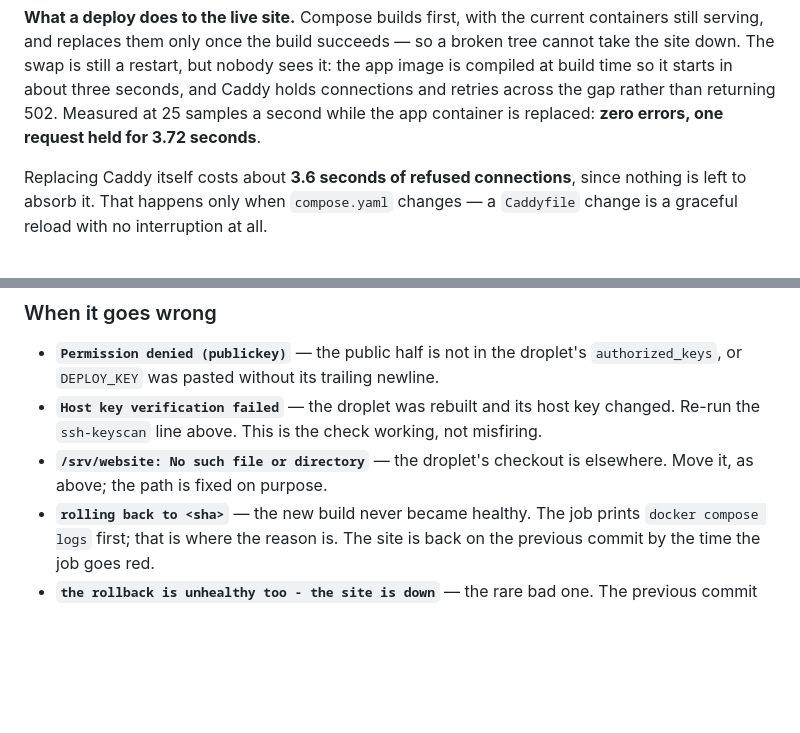
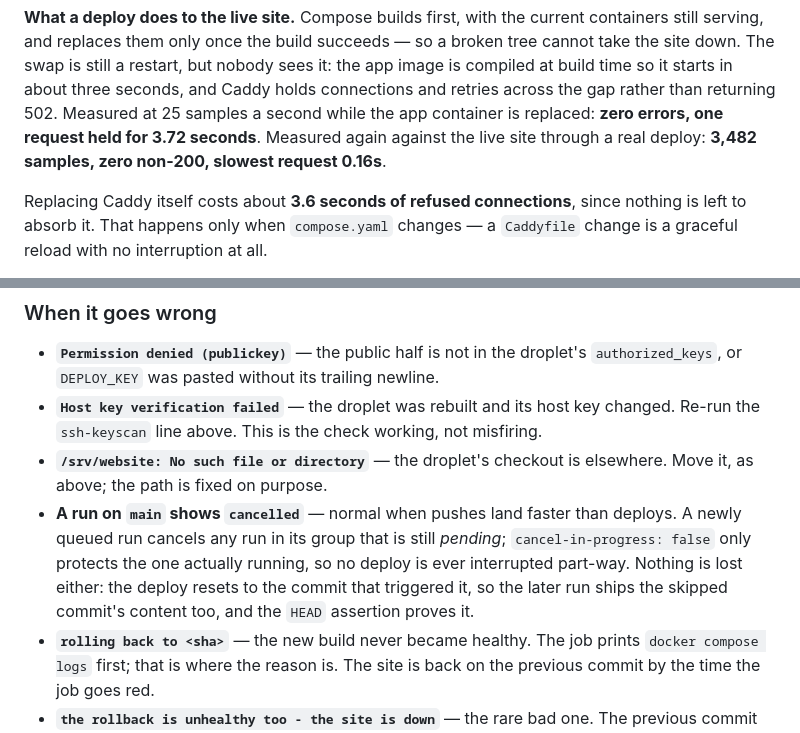
Before and after one commit to ivangetsitdone/website, a Markdown page: DEPLOY.md, 2 parts joined by grey strips. Drawn GitHub-style; blank space fills up the shorter version.

Commit message:
Record the production measurement, and why a run can show cancelled
The app-container swap is now measured against the live site and not only a
rehearsal: 3,482 samples through a real deploy, zero non-200, slowest request
0.16s. It was 151 consecutive 502s over 8.4s before this week's work.

Also documents a run on main showing "cancelled": a newly queued run cancels
runs in its group that are still pending, which cancel-in-progress does not
govern. No deploy is interrupted part-way, and the later run ships the skipped
commit's content, which the HEAD assertion proves.

Co-Authored-By: Claude Opus 5 (1M context) <noreply@anthropic.com>

```diff
--- a/DEPLOY.md
+++ b/DEPLOY.md
@@ -200,7 +200,9 @@ still serving, and replaces them only once the build succeeds — so a broken tr
 the site down. The swap is still a restart, but nobody sees it: the app image is compiled at
 build time so it starts in about three seconds, and Caddy holds connections and retries
 across the gap rather than returning 502. Measured at 25 samples a second while the app
-container is replaced: **zero errors, one request held for 3.72 seconds**.
+container is replaced: **zero errors, one request held for 3.72 seconds**. Measured again
+against the live site through a real deploy: **3,482 samples, zero non-200, slowest request
+0.16s**.
 
 Replacing Caddy itself costs about **3.6 seconds of refused connections**, since nothing is
 left to absorb it. That happens only when `compose.yaml` changes — a `Caddyfile` change is a
@@ -265,6 +267,11 @@ its first step, before touching the droplet, if either secret is missing.
   Re-run the `ssh-keyscan` line above. This is the check working, not misfiring.
 - **`/srv/website: No such file or directory`** — the droplet's checkout is elsewhere. Move
   it, as above; the path is fixed on purpose.
+- **A run on `main` shows `cancelled`** — normal when pushes land faster than deploys. A
+  newly queued run cancels any run in its group that is still *pending*; `cancel-in-progress:
+  false` only protects the one actually running, so no deploy is ever interrupted part-way.
+  Nothing is lost either: the deploy resets to the commit that triggered it, so the later
+  run ships the skipped commit's content too, and the `HEAD` assertion proves it.
 - **`rolling back to <sha>`** — the new build never became healthy. The job prints
   `docker compose logs` first; that is where the reason is. The site is back on the previous
   commit by the time the job goes red.
```
Also changed, not shown: docs/adr/0010-continuous-deployment.md (+3 -0 lines).
